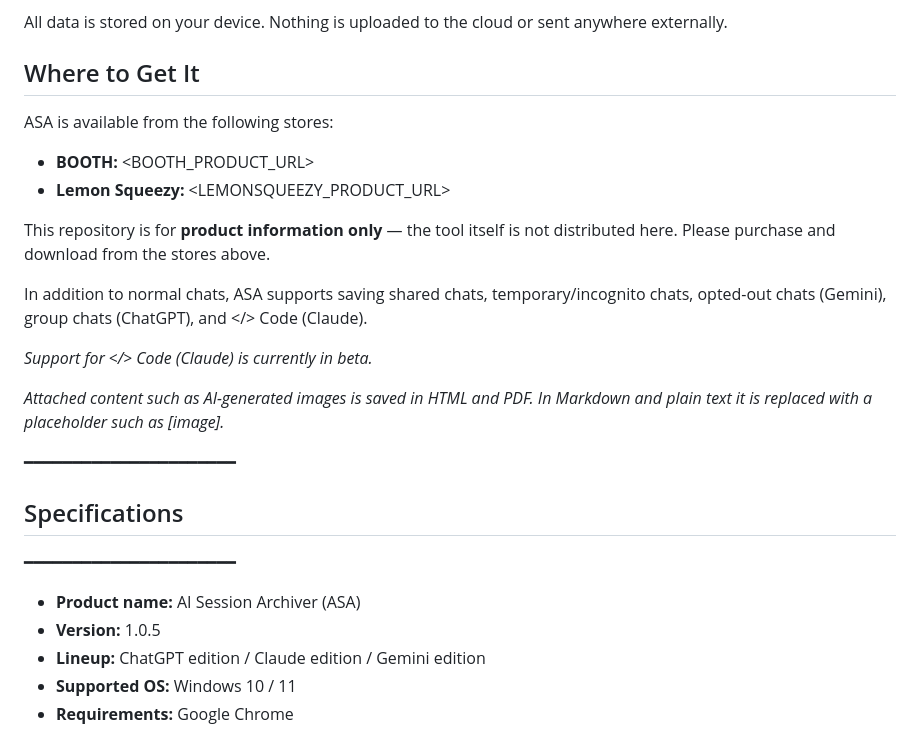
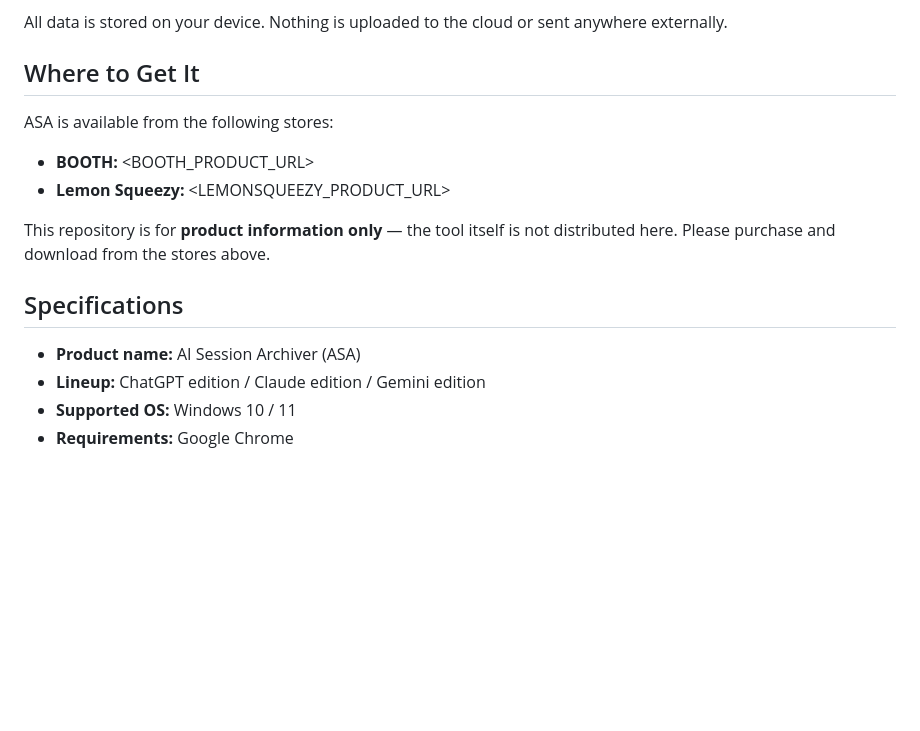
Before and after one commit to jellycotton/AI-Session-Archiver, a Markdown page: README.md, the part around one of its changes. Rendered like a GitHub page; blank space fills up the shorter version.

Commit message:
docs: drop version line, remove decorative rules breaking layout

```diff
--- a/README.md
+++ b/README.md
@@ -7,23 +7,17 @@ A small button (widget) is added to the chat screen of each AI service. Press it
 All data is stored on your device. Nothing is uploaded to the cloud or sent anywhere externally.
 
 ## Where to Get It
+
 ASA is available from the following stores:
+
 - **BOOTH:** <BOOTH_PRODUCT_URL>
 - **Lemon Squeezy:** <LEMONSQUEEZY_PRODUCT_URL>
 
 This repository is for **product information only** — the tool itself is not distributed here. Please purchase and download from the stores above.
 
-In addition to normal chats, ASA supports saving shared chats, temporary/incognito chats, opted-out chats (Gemini), group chats (ChatGPT), and </> Code (Claude).
+## Specifications
 
-*Support for </> Code (Claude) is currently in beta.*
-
-*Attached content such as AI-generated images is saved in HTML and PDF. In Markdown and plain text it is replaced with a placeholder such as [image].*
-
-━━━━━━━━━━━━━━━━━━━━━━
-## Specifications
-━━━━━━━━━━━━━━━━━━━━━━
 - **Product name:** AI Session Archiver (ASA)
-- **Version:** 1.0.5
 - **Lineup:** ChatGPT edition / Claude edition / Gemini edition
 - **Supported OS:** Windows 10 / 11
 - **Requirements:** Google Chrome
```
Also changed, not shown: other parts of README.md (+6 -12 lines).
